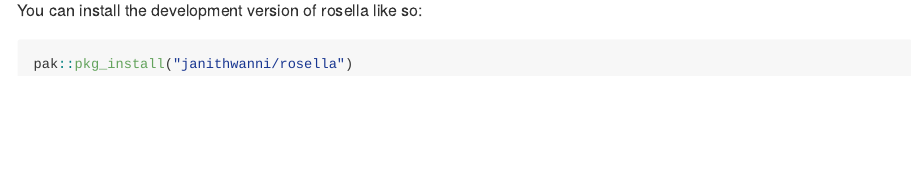
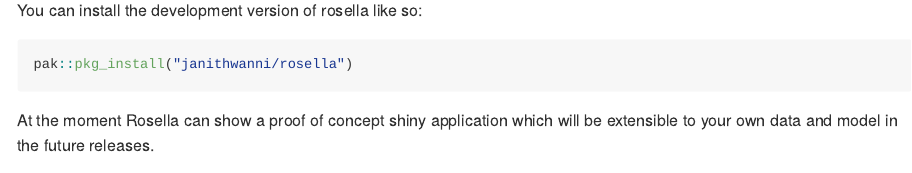
Before and after one commit to janithwanni/rosella, an R Markdown document (README.Rmd): the page in a window 1100 px wide, from 220 px down. The pictures show the output file README.md that the author committed with the source, drawn offline in the style of GitHub.

Commit message:
Add demonstration gif

````diff
--- a/README.Rmd
+++ b/README.Rmd
@@ -27,3 +27,7 @@ You can install the development version of rosella like so:
 ``` r
 pak::pkg_install("janithwanni/rosella")
 ```
+
+At the moment Rosella can show a proof of concept shiny application which will be extensible to your own data and model in the future releases.
+
+![](man/figures/temp_demo.gif)
````
Also changed, not shown: README.md, 1 other file.
